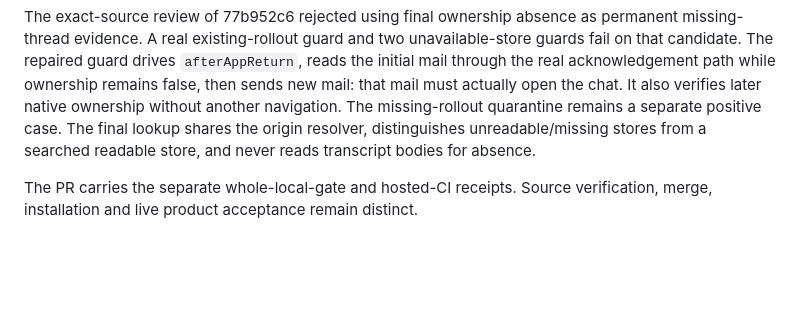
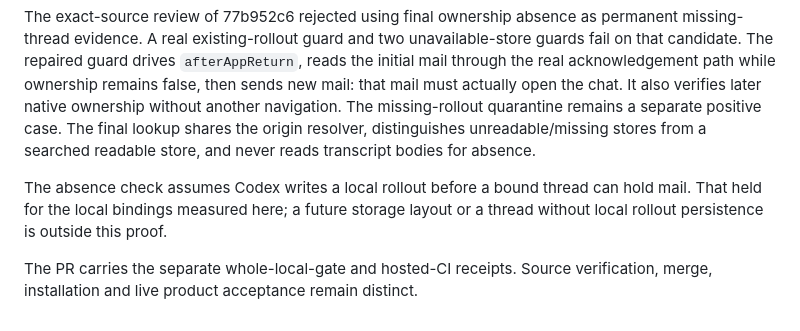
Before and after one commit to Agenxy/dibs, a Markdown page: docs/RESTART-NAVIGATION-VERIFICATION.md, the part around the change. Rendered like a GitHub page; blank space fills up the shorter version.

Commit message:
State the local rollout persistence assumption in navigation proof
Signed-off-by: 0xaef <6741253+0xaef@users.noreply.github.com>

```diff
--- a/docs/RESTART-NAVIGATION-VERIFICATION.md
+++ b/docs/RESTART-NAVIGATION-VERIFICATION.md
@@ -108,5 +108,9 @@ The missing-rollout quarantine remains a separate positive case. The final
 lookup shares the origin resolver, distinguishes unreadable/missing stores from
 a searched readable store, and never reads transcript bodies for absence.
 
+The absence check assumes Codex writes a local rollout before a bound thread
+can hold mail. That held for the local bindings measured here; a future storage
+layout or a thread without local rollout persistence is outside this proof.
+
 The PR carries the separate whole-local-gate and hosted-CI receipts. Source
 verification, merge, installation and live product acceptance remain distinct.
```
